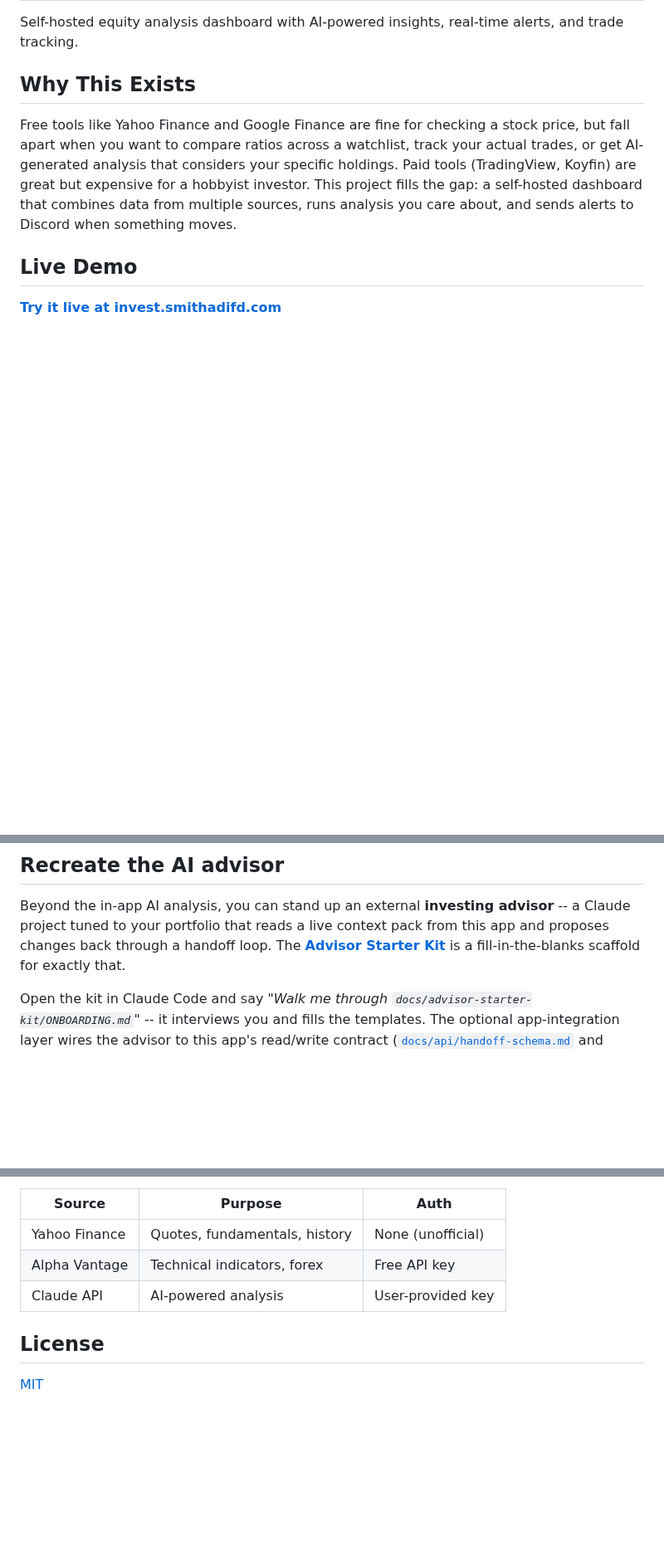
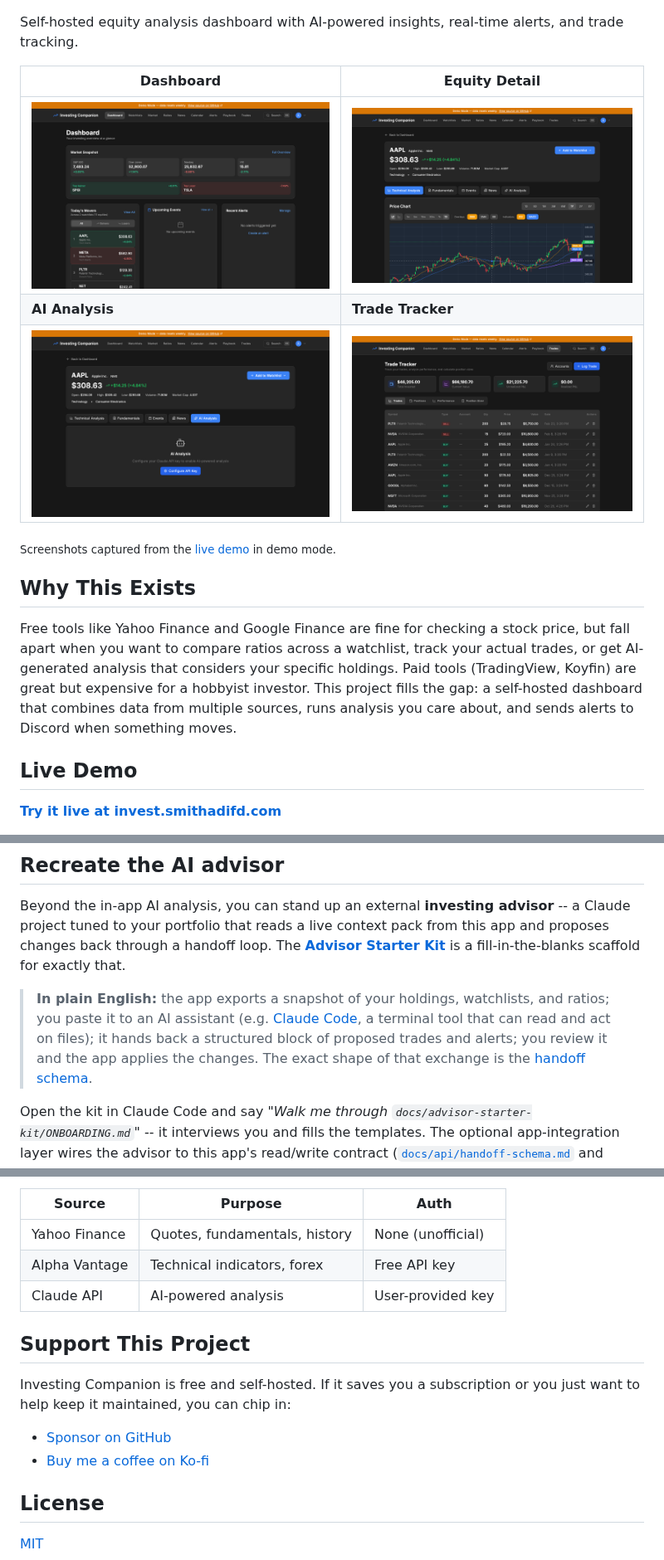
Before and after one commit to smithadifd/investing_companion, a Markdown page: README.md, 3 parts joined by grey strips. Shown at 83% size. Rendered like a GitHub page; pictures changed too: docs/screenshots/ai-analysis.png (added), docs/screenshots/dashboard.png (added), docs/screenshots/equity-detail.png (added); blank space fills up the shorter version.

Commit message:
docs: polish README with screenshots, badges, advisor callout, and funding links
- Fill the screenshots TODO with four captures from the live demo
  (dashboard, equity detail, AI analysis, trade tracker) under docs/screenshots/
- Add CI status and MIT license badges under the title
- Add a plain-English callout explaining the advisor handoff loop for readers
  new to Claude Code, linking the Advisor Starter Kit and handoff schema
- Add a "Support This Project" section surfacing the GitHub Sponsors and Ko-fi
  links from .github/FUNDING.yml

Co-Authored-By: Claude <noreply@anthropic.com>

```diff
--- a/README.md
+++ b/README.md
@@ -2,7 +5,13 @@
 
 Self-hosted equity analysis dashboard with AI-powered insights, real-time alerts, and trade tracking.
 
-<!-- TODO: Add 3-4 screenshots (dashboard, equity detail, AI analysis, trade tracker) -->
+| Dashboard | Equity Detail |
+|-----------|---------------|
+| [![Dashboard](docs/screenshots/dashboard.png)](docs/screenshots/dashboard.png) | [![Equity Detail](docs/screenshots/equity-detail.png)](docs/screenshots/equity-detail.png) |
+| **AI Analysis** | **Trade Tracker** |
+| [![AI Analysis](docs/screenshots/ai-analysis.png)](docs/screenshots/ai-analysis.png) | [![Trade Tracker](docs/screenshots/trade-tracker.png)](docs/screenshots/trade-tracker.png) |
+
+<sub>Screenshots captured from the [live demo](https://invest.smithadifd.com) in demo mode.</sub>
 
 ## Why This Exists
 
@@ -82,6 +91,12 @@ project tuned to your portfolio that reads a live context pack from this app and
 changes back through a handoff loop. The [**Advisor Starter Kit**](docs/advisor-starter-kit/)
 is a fill-in-the-blanks scaffold for exactly that.
 
+> **In plain English:** the app exports a snapshot of your holdings, watchlists, and ratios;
+> you paste it to an AI assistant (e.g. [Claude Code](https://claude.ai/code), a terminal tool
+> that can read and act on files); it hands back a structured block of proposed trades and
+> alerts; you review it and the app applies the changes. The exact shape of that exchange is
+> the [handoff schema](docs/api/handoff-schema.md).
+
 Open the kit in Claude Code and say *"Walk me through `docs/advisor-starter-kit/ONBOARDING.md`"* --
 it interviews you and fills the templates. The optional app-integration layer wires the advisor
 to this app's read/write contract ([`docs/api/handoff-schema.md`](docs/api/handoff-schema.md) and
@@ -141,6 +156,14 @@ cd frontend && npm test
 | Alpha Vantage | Technical indicators, forex | Free API key |
 | Claude API | AI-powered analysis | User-provided key |
 
+## Support This Project
+
+Investing Companion is free and self-hosted. If it saves you a subscription or you just want to
+help keep it maintained, you can chip in:
+
+- [Sponsor on GitHub](https://github.com/sponsors/smithadifd)
+- [Buy me a coffee on Ko-fi](https://ko-fi.com/smithadifd)
+
 ## License
 
 [MIT](LICENSE)
```
Also changed, not shown: other parts of README.md (+3 -0 lines).
